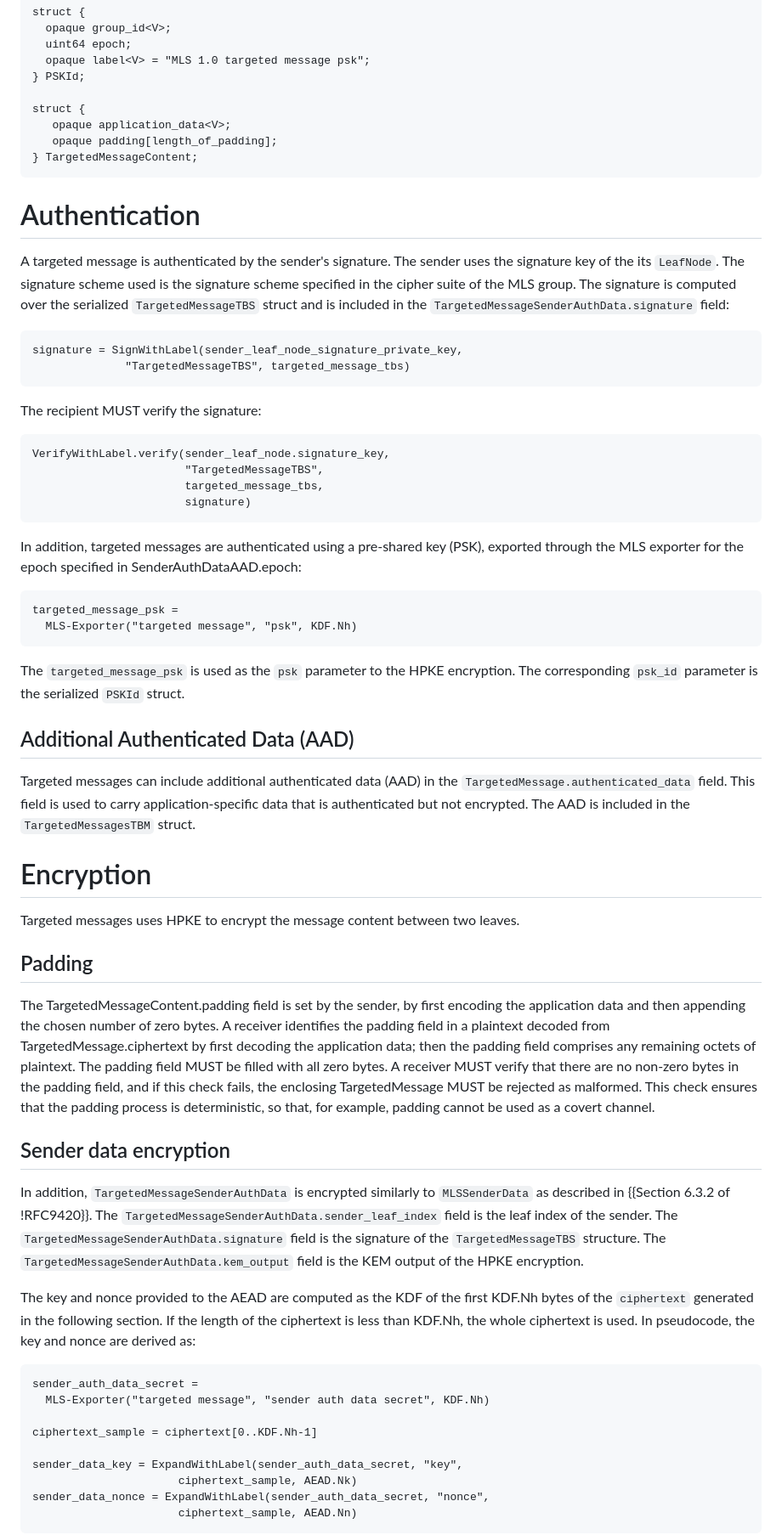
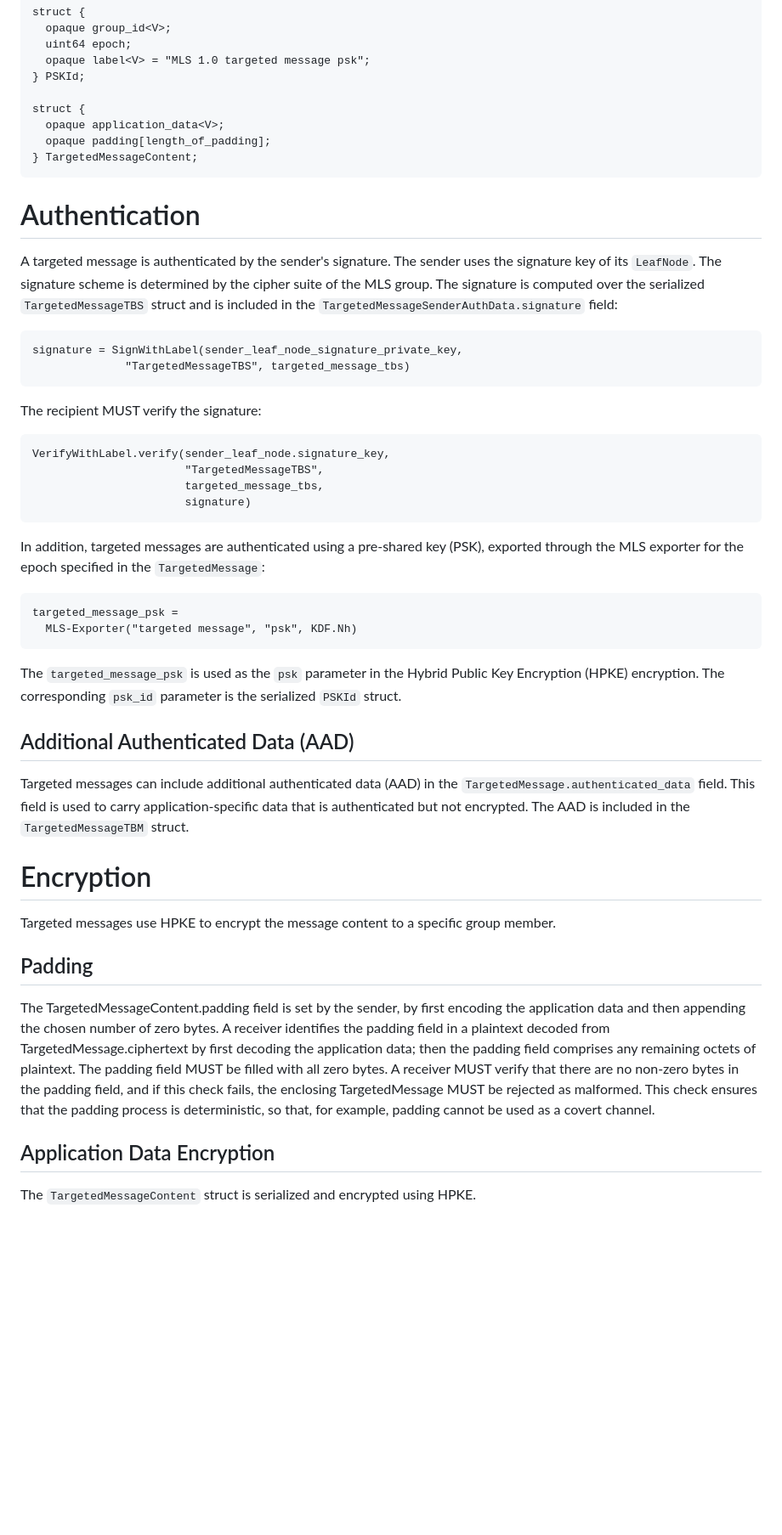
Before and after one commit to raphaelrobert/mls-targeted-messages, a Markdown page: draft-robert-mls-targeted-messages.md, the part around one of its changes. Shown at 85% size. Rendered like a GitHub page; blank space fills up the shorter version.

```diff
--- a/draft-robert-mls-targeted-messages.md
+++ b/draft-robert-mls-targeted-messages.md
@@ -108,16 +109,16 @@ struct {
 } PSKId;
 
 struct {
-   opaque application_data<V>;
-   opaque padding[length_of_padding];
+  opaque application_data<V>;
+  opaque padding[length_of_padding];
 } TargetedMessageContent;
 ~~~
 
 # Authentication
 
 A targeted message is authenticated by the sender's signature. The sender uses
-the signature key of the its `LeafNode`. The signature scheme used is the
-signature scheme specified in the cipher suite of the MLS group. The signature
+the signature key of its `LeafNode`. The signature scheme is determined by the
+cipher suite of the MLS group. The signature
 is computed over the serialized `TargetedMessageTBS` struct and is included in
 the `TargetedMessageSenderAuthData.signature` field:
 
@@ -136,15 +137,16 @@ VerifyWithLabel.verify(sender_leaf_node.signature_key,
 ~~~
 
 In addition, targeted messages are authenticated using a pre-shared key (PSK),
-exported through the MLS exporter for the epoch specified in
-SenderAuthDataAAD.epoch:
+exported through the MLS exporter for the epoch specified in the
+`TargetedMessage`:
 
 ~~~ tls
 targeted_message_psk =
   MLS-Exporter("targeted message", "psk", KDF.Nh)
 ~~~
 
-The `targeted_message_psk` is used as the `psk` parameter to the HPKE encryption.
+The `targeted_message_psk` is used as the `psk` parameter in the Hybrid
+Public Key Encryption (HPKE) encryption.
 The corresponding `psk_id` parameter is the serialized `PSKId` struct.
 
 ## Additional Authenticated Data (AAD)
@@ -152,11 +154,12 @@ The corresponding `psk_id` parameter is the serialized `PSKId` struct.
 Targeted messages can include additional authenticated data (AAD) in the
 `TargetedMessage.authenticated_data` field. This field is used to carry
 application-specific data that is authenticated but not encrypted. The AAD is
-included in the `TargetedMessagesTBM` struct.
+included in the `TargetedMessageTBM` struct.
 
 # Encryption
 
-Targeted messages uses HPKE to encrypt the message content between two leaves.
+Targeted messages use HPKE to encrypt the message content to a specific group
+member.
 
 ## Padding
 
@@ -171,30 +174,7 @@ TargetedMessage MUST be rejected as malformed. This check ensures that the
 padding process is deterministic, so that, for example, padding cannot be used
 as a covert channel.
 
-## Sender data encryption
+## Application Data Encryption
 
-In addition, `TargetedMessageSenderAuthData` is encrypted similarly to
-`MLSSenderData` as described in {{Section 6.3.2 of !RFC9420}}. The
-`TargetedMessageSenderAuthData.sender_leaf_index` field is the leaf index of the
-sender. The `TargetedMessageSenderAuthData.signature` field is the signature of
-the `TargetedMessageTBS` structure. The
-`TargetedMessageSenderAuthData.kem_output` field is the KEM output of the HPKE
-encryption.
+The `TargetedMessageContent` struct is serialized and encrypted using HPKE.
 
-The key and nonce provided to the AEAD are computed as the KDF of the first
-KDF.Nh bytes of the `ciphertext` generated in the following section. If the
-length of the ciphertext is less than KDF.Nh, the whole ciphertext is
-used. In pseudocode, the key and nonce are derived as:
-
-~~~ tls
-sender_auth_data_secret =
-  MLS-Exporter("targeted message", "sender auth data secret", KDF.Nh)
-
-ciphertext_sample = ciphertext[0..KDF.Nh-1]
-
-sender_data_key = ExpandWithLabel(sender_auth_data_secret, "key",
-                      ciphertext_sample, AEAD.Nk)
-sender_data_nonce = ExpandWithLabel(sender_auth_data_secret, "nonce",
-                      ciphertext_sample, AEAD.Nn)
-~~~
-
```
Also changed, not shown: other parts of draft-robert-mls-targeted-messages.md (+67 -53 lines).
